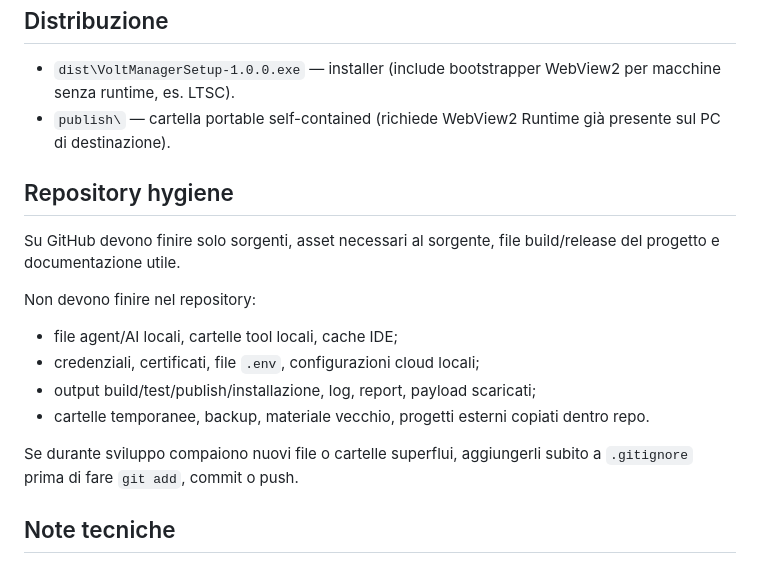
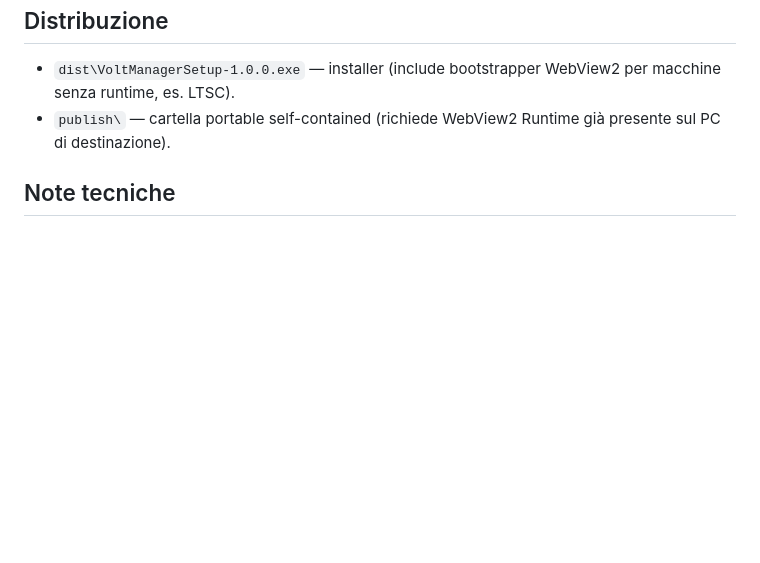
Before and after one commit to Albix4563/VoltManager, a Markdown page: README.md, the part around the change. GitHub-like rendering; blank space fills up the shorter version.

Commit message:
docs: remove repository hygiene note from readme

```diff
--- a/README.md
+++ b/README.md
@@ -44,19 +44,6 @@ Lo smoke test esegue: install silenziosa → avvio → verifica processo/WebView
 - `dist\VoltManagerSetup-1.0.0.exe` — installer (include bootstrapper WebView2 per macchine senza runtime, es. LTSC).
 - `publish\` — cartella portable self-contained (richiede WebView2 Runtime già presente sul PC di destinazione).
 
-## Repository hygiene
-
-Su GitHub devono finire solo sorgenti, asset necessari al sorgente, file build/release del progetto e documentazione utile.
-
-Non devono finire nel repository:
-
-- file agent/AI locali, cartelle tool locali, cache IDE;
-- credenziali, certificati, file `.env`, configurazioni cloud locali;
-- output build/test/publish/installazione, log, report, payload scaricati;
-- cartelle temporanee, backup, materiale vecchio, progetti esterni copiati dentro repo.
-
-Se durante sviluppo compaiono nuovi file o cartelle superflui, aggiungerli subito a `.gitignore` prima di fare `git add`, commit o push.
-
 ## Note tecniche
 
 - Output `powercfg` analizzato solo per GUID (mai per nome: localizzato).
```
